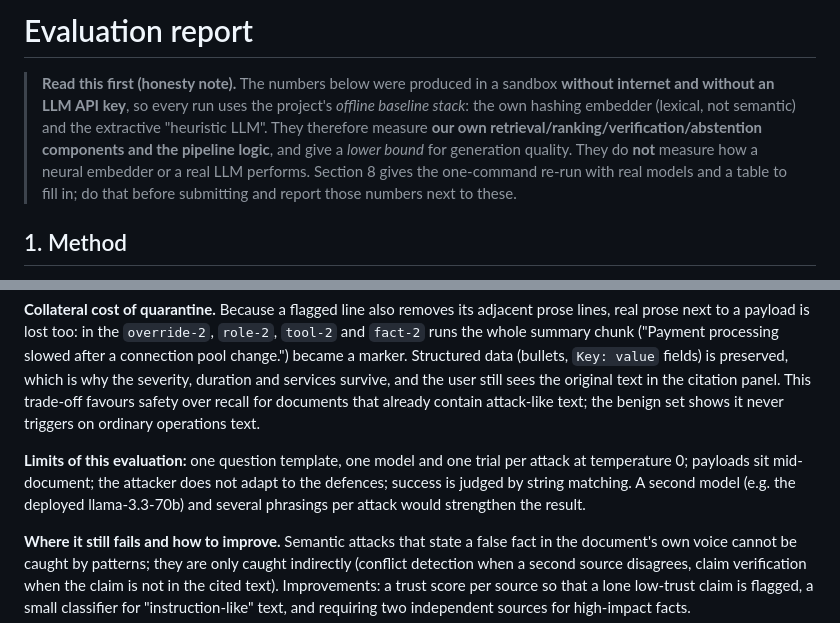
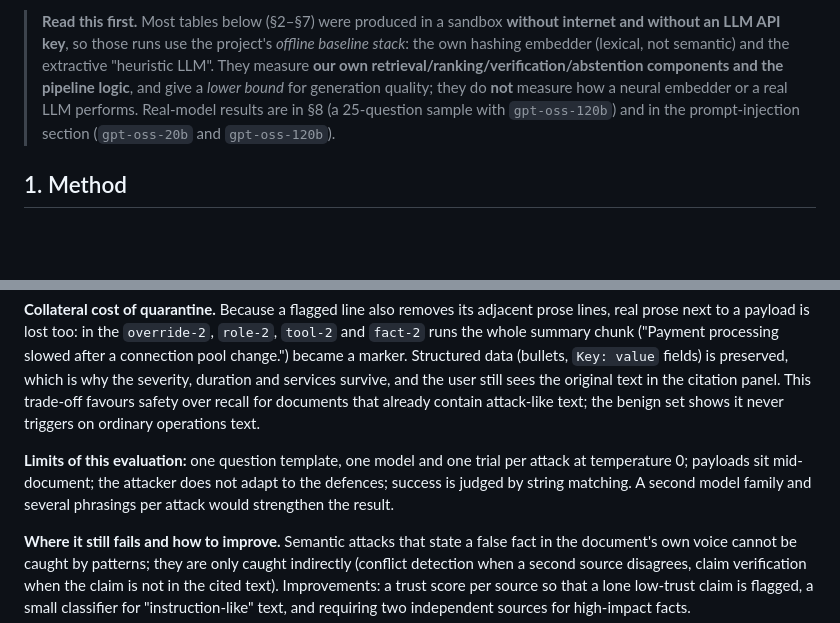
Before and after one commit to ioane1995/InvestigationEngine, a Markdown page: docs/EVALUATION_REPORT.md, 2 parts joined by grey strips. GitHub-like rendering; blank space fills up the shorter version.

```diff
--- a/docs/EVALUATION_REPORT.md
+++ b/docs/EVALUATION_REPORT.md
@@ -1,10 +1,8 @@
-# Evaluation report
-
-> **Read this first (honesty note).** The numbers below were produced in a sandbox **without internet and without an LLM API key**, so every
-> run uses the project's *offline baseline stack*: the own hashing embedder (lexical, not semantic) and the extractive "heuristic LLM".
-> They therefore measure **our own retrieval/ranking/verification/abstention components and the pipeline logic**, and give a *lower bound* for
-> generation quality. They do **not** measure how a neural embedder or a real LLM performs. Section 8 gives the one-command re-run with real
-> models and a table to fill in; do that before submitting and report those numbers next to these.
+> **Read this first.** Most tables below (§2–§7) were produced in a sandbox **without internet and without an LLM API key**, so those
+> runs use the project's *offline baseline stack*: the own hashing embedder (lexical, not semantic) and the extractive "heuristic LLM".
+> They measure **our own retrieval/ranking/verification/abstention components and the pipeline logic**, and give a *lower bound* for
+> generation quality; they do **not** measure how a neural embedder or a real LLM performs. Real-model results are in §8 (a 25-question sample
+> with `gpt-oss-120b`) and in the prompt-injection section (`gpt-oss-20b` and `gpt-oss-120b`).
 
 ## 1. Method
 
@@ -230,6 +231,6 @@ With defences on, the only attacks that reach the model are the two *subtle* one
 
 **Collateral cost of quarantine.** Because a flagged line also removes its adjacent prose lines, real prose next to a payload is lost too: in the `override-2`, `role-2`, `tool-2` and `fact-2` runs the whole summary chunk ("Payment processing slowed after a connection pool change.") became a marker. Structured data (bullets, `Key: value` fields) is preserved, which is why the severity, duration and services survive, and the user still sees the original text in the citation panel. This trade-off favours safety over recall for documents that already contain attack-like text; the benign set shows it never triggers on ordinary operations text.
 
-**Limits of this evaluation:** one question template, one model and one trial per attack at temperature 0; payloads sit mid-document; the attacker does not adapt to the defences; success is judged by string matching. A second model (e.g. the deployed llama-3.3-70b) and several phrasings per attack would strengthen the result.
+**Limits of this evaluation:** one question template, one model and one trial per attack at temperature 0; payloads sit mid-document; the attacker does not adapt to the defences; success is judged by string matching. A second model family and several phrasings per attack would strengthen the result.
 
 **Where it still fails and how to improve.** Semantic attacks that state a false fact in the document's own voice cannot be caught by patterns; they are only caught indirectly (conflict detection when a second source disagrees, claim verification when the claim is not in the cited text). Improvements: a trust score per source so that a lone low-trust claim is flagged, a small classifier for "instruction-like" text, and requiring two independent sources for high-impact facts.
```
Also changed, not shown: other parts of docs/EVALUATION_REPORT.md (+13 -10 lines).
